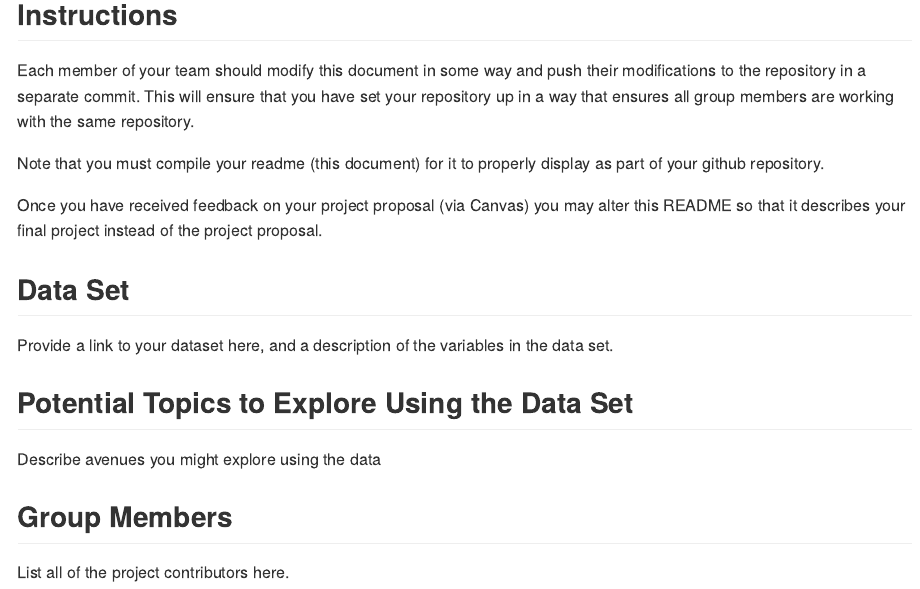
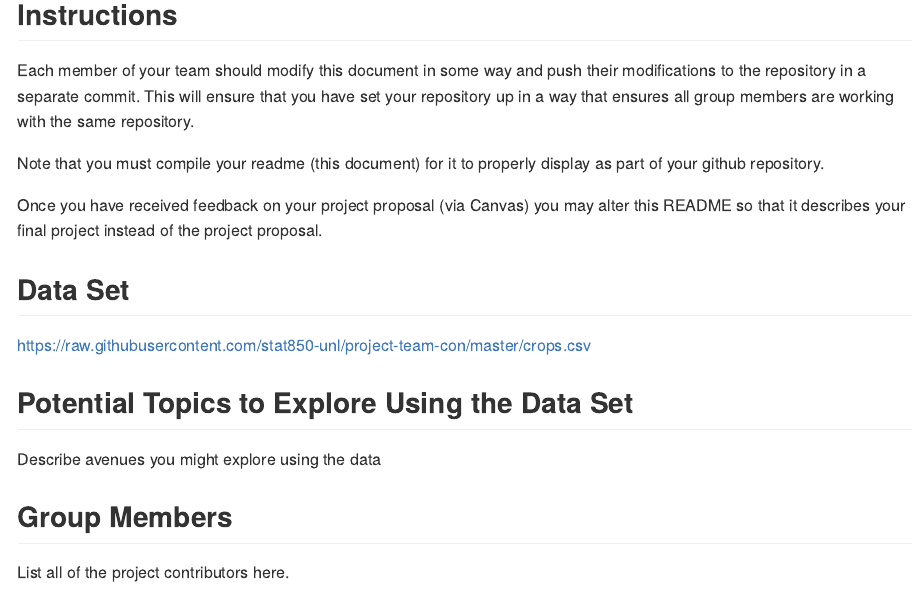
Before and after one commit to ojamestitus/Musical-Genres-Data-Exploration-Project, an R Markdown document (Project CON.Rmd): the page in a window 1100 px wide, from 160 px down. Rendered offline with R 4.5, knitr and Pandoc, with nearby package versions.

Commit message:
added link to dataset

```diff
--- a/Project CON.Rmd
+++ b/Project CON.Rmd
@@ -28,7 +28,8 @@ Note that you must compile your readme (this document) for it to properly displa
 Once you have received feedback on your project proposal (via Canvas) you may alter this README so that it describes your final project instead of the project proposal.
 
 ## Data Set
-Provide a link to your dataset here, and a description of the variables in the data set.
+
+https://raw.githubusercontent.com/stat850-unl/project-team-con/master/crops.csv
 
 ## Potential Topics to Explore Using the Data Set
 Describe avenues you might explore using the data
```
